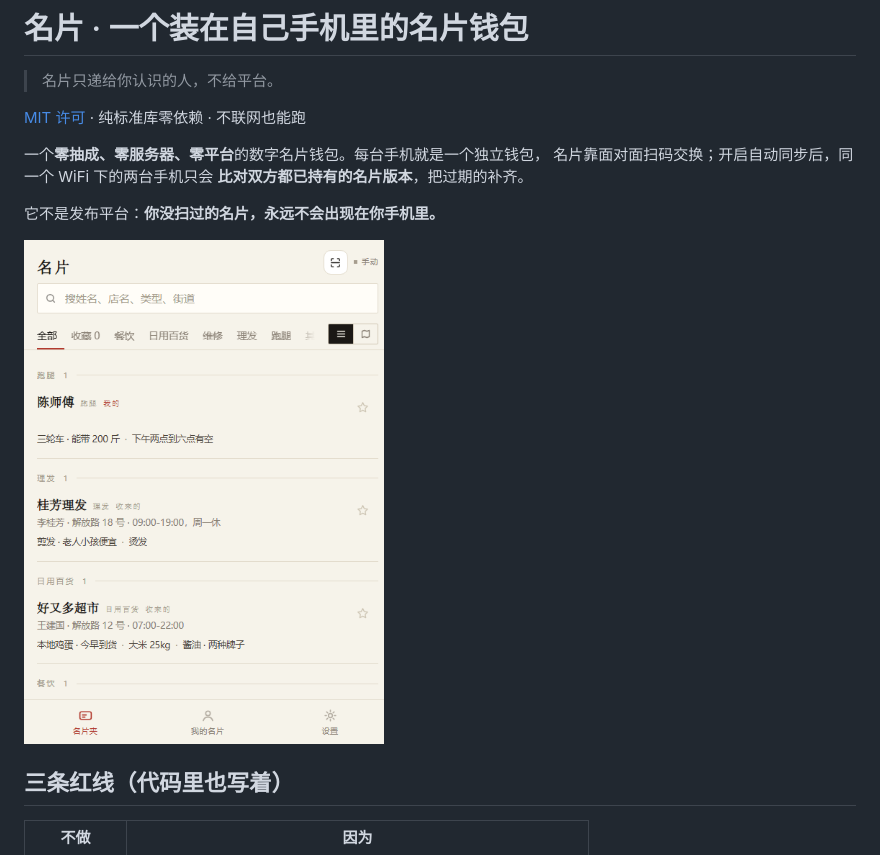
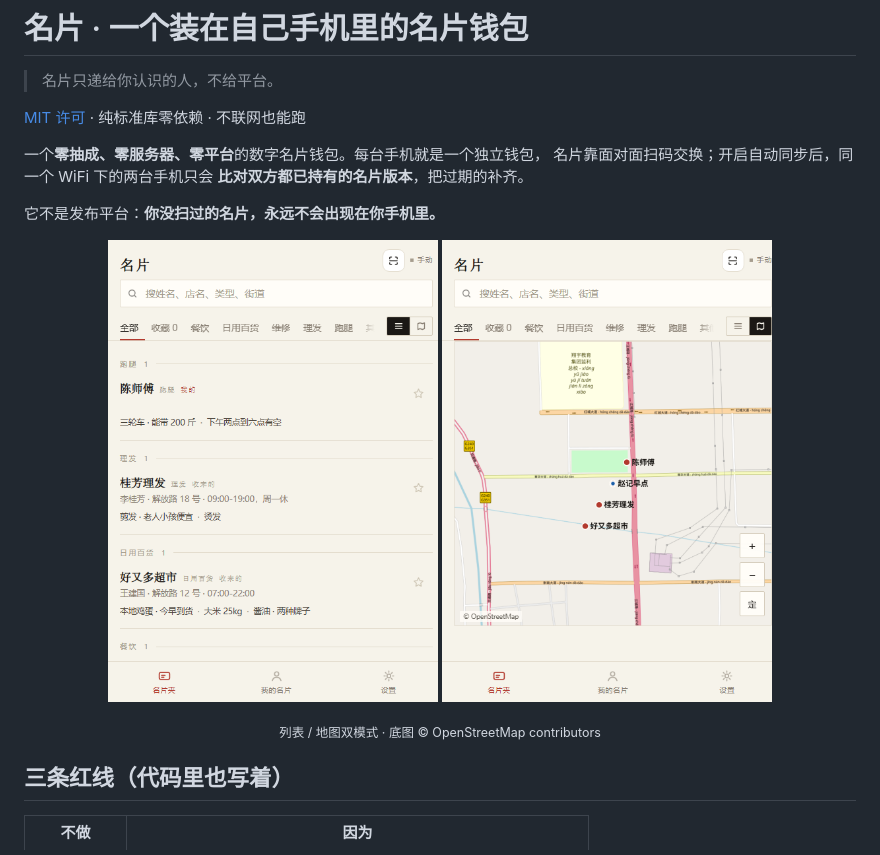
Before and after one commit to xuan195/cardlet, a Markdown page: README.md, the part around the change. GitHub-like rendering; pictures changed too: docs/screenshot-map.png (added).

Commit message:
README 加地图模式截图：列表与地图并排展示
- docs/screenshot-map.png：同一批示例名片落在地图上的样子
- 两张图并排，图注标注底图来源（© OpenStreetMap contributors）

```diff
--- a/README.md
+++ b/README.md
@@ -10,7 +10,12 @@
 
 它不是发布平台：**你没扫过的名片，永远不会出现在你手机里。**
 
-<img src="docs/screenshot-home.png" width="360" alt="名片夹：按类型筛选，我发布的和收来的一眼分开">
+<p align="center">
+  <img src="docs/screenshot-home.png" width="330" alt="名片夹：按类型筛选，我发布的还是收来的一眼分开">
+  <img src="docs/screenshot-map.png" width="330" alt="地图模式：名片按位置落在地图上">
+</p>
+
+<p align="center"><sub>列表 / 地图双模式 · 底图 © OpenStreetMap contributors</sub></p>
 
 ## 三条红线（代码里也写着）
 
```
